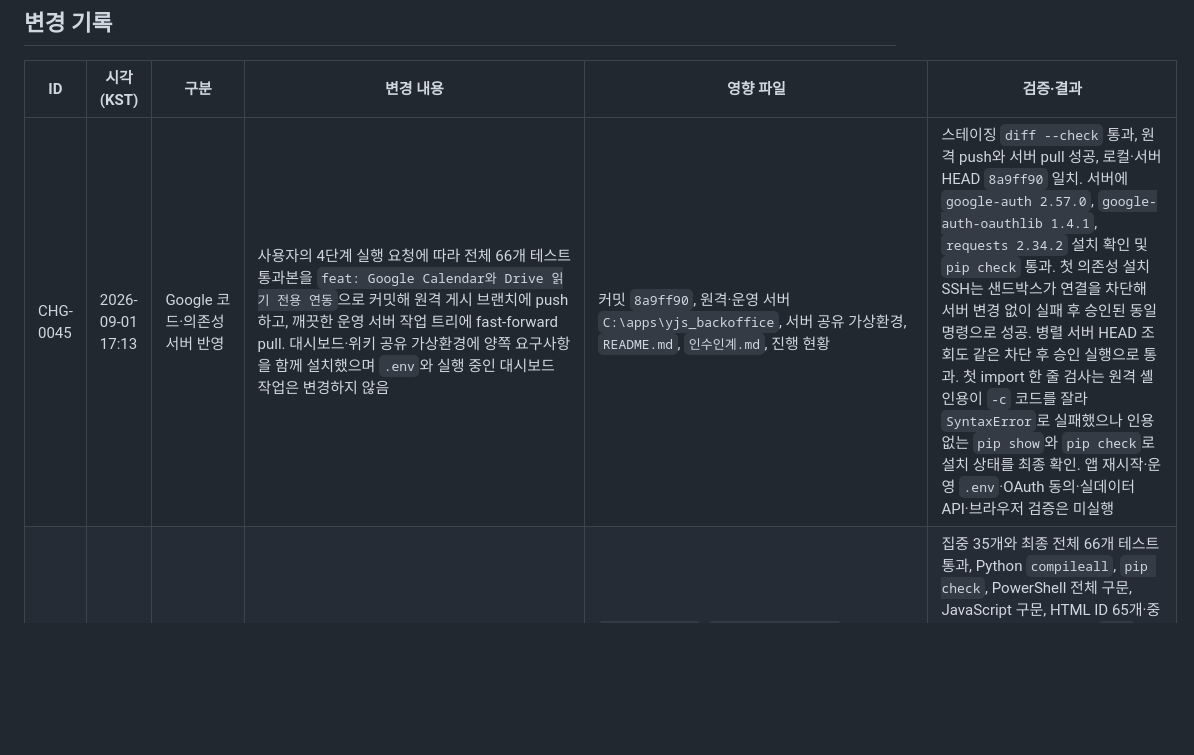
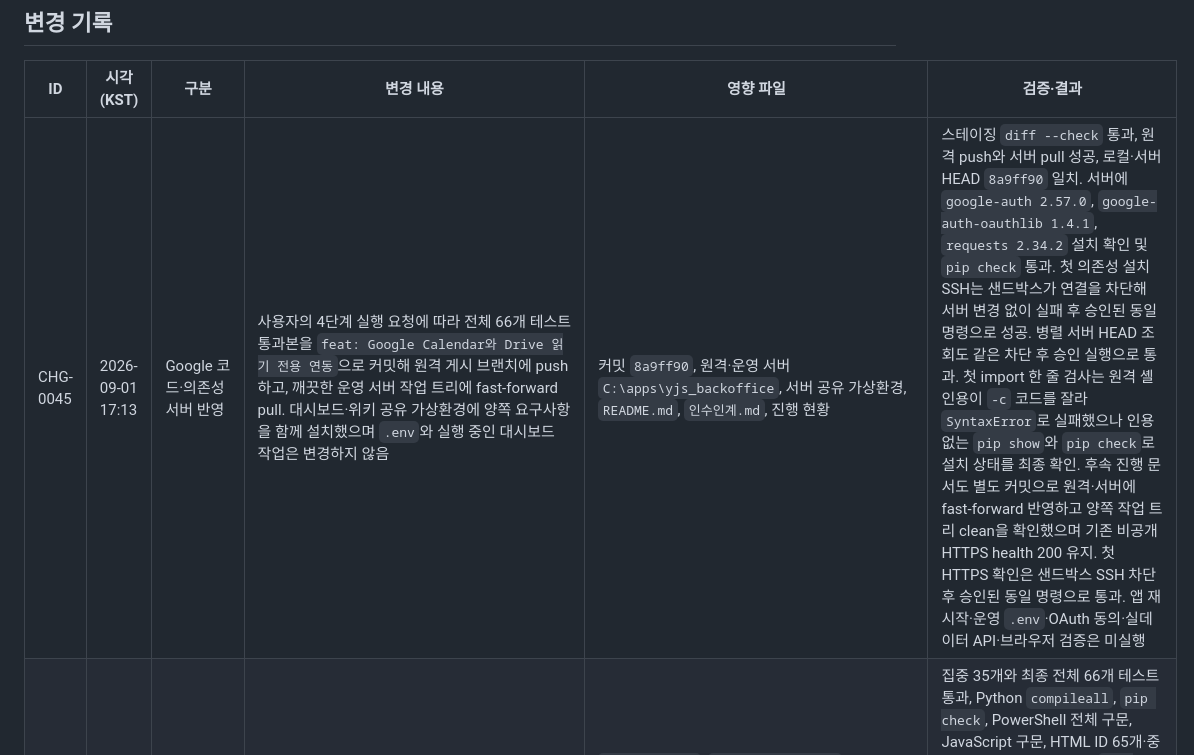
Before and after one commit to sunghyun123/yjs_backoffice, a Markdown page: 경영대시보드_개발진행현황.md, the part around one of its changes. Drawn GitHub-style; blank space fills up the shorter version.

Commit message:
docs: Google 배포 검증 결과 보완

```diff
--- a/경영대시보드_개발진행현황.md
+++ b/경영대시보드_개발진행현황.md
@@ -124,7 +124,7 @@
 
 | ID | 시각(KST) | 구분 | 변경 내용 | 영향 파일 | 검증·결과 |
 |---|---|---|---|---|---|
-| CHG-0045 | 2026-09-01 17:13 | Google 코드·의존성 서버 반영 | 사용자의 4단계 실행 요청에 따라 전체 66개 테스트 통과본을 `feat: Google Calendar와 Drive 읽기 전용 연동`으로 커밋해 원격 게시 브랜치에 push하고, 깨끗한 운영 서버 작업 트리에 fast-forward pull. 대시보드·위키 공유 가상환경에 양쪽 요구사항을 함께 설치했으며 `.env`와 실행 중인 대시보드 작업은 변경하지 않음 | 커밋 `8a9ff90`, 원격·운영 서버 `C:\apps\yjs_backoffice`, 서버 공유 가상환경, `README.md`, `인수인계.md`, 진행 현황 | 스테이징 `diff --check` 통과, 원격 push와 서버 pull 성공, 로컬·서버 HEAD `8a9ff90` 일치. 서버에 `google-auth 2.57.0`, `google-auth-oauthlib 1.4.1`, `requests 2.34.2` 설치 확인 및 `pip check` 통과. 첫 의존성 설치 SSH는 샌드박스가 연결을 차단해 서버 변경 없이 실패 후 승인된 동일 명령으로 성공. 병렬 서버 HEAD 조회도 같은 차단 후 승인 실행으로 통과. 첫 import 한 줄 검사는 원격 셸 인용이 `-c` 코드를 잘라 `SyntaxError`로 실패했으나 인용 없는 `pip show`와 `pip check`로 설치 상태를 최종 확인. 앱 재시작·운영 `.env`·OAuth 동의·실데이터 API·브라우저 검증은 미실행 |
+| CHG-0045 | 2026-09-01 17:13 | Google 코드·의존성 서버 반영 | 사용자의 4단계 실행 요청에 따라 전체 66개 테스트 통과본을 `feat: Google Calendar와 Drive 읽기 전용 연동`으로 커밋해 원격 게시 브랜치에 push하고, 깨끗한 운영 서버 작업 트리에 fast-forward pull. 대시보드·위키 공유 가상환경에 양쪽 요구사항을 함께 설치했으며 `.env`와 실행 중인 대시보드 작업은 변경하지 않음 | 커밋 `8a9ff90`, 원격·운영 서버 `C:\apps\yjs_backoffice`, 서버 공유 가상환경, `README.md`, `인수인계.md`, 진행 현황 | 스테이징 `diff --check` 통과, 원격 push와 서버 pull 성공, 로컬·서버 HEAD `8a9ff90` 일치. 서버에 `google-auth 2.57.0`, `google-auth-oauthlib 1.4.1`, `requests 2.34.2` 설치 확인 및 `pip check` 통과. 첫 의존성 설치 SSH는 샌드박스가 연결을 차단해 서버 변경 없이 실패 후 승인된 동일 명령으로 성공. 병렬 서버 HEAD 조회도 같은 차단 후 승인 실행으로 통과. 첫 import 한 줄 검사는 원격 셸 인용이 `-c` 코드를 잘라 `SyntaxError`로 실패했으나 인용 없는 `pip show`와 `pip check`로 설치 상태를 최종 확인. 후속 진행 문서도 별도 커밋으로 원격·서버에 fast-forward 반영하고 양쪽 작업 트리 clean을 확인했으며 기존 비공개 HTTPS health 200 유지. 첫 HTTPS 확인은 샌드박스 SSH 차단 후 승인된 동일 명령으로 통과. 앱 재시작·운영 `.env`·OAuth 동의·실데이터 API·브라우저 검증은 미실행 |
 | CHG-0044 | 2026-09-01 16:29 | Google 일정·Drive 수직 슬라이스 | 대표이사 본인 계정의 이번 주 Calendar 일정과 Drive 최근 수정 파일을 한 번의 OAuth로 읽는 기능을 구현. Calendar 읽기 전용·Drive 메타데이터 읽기 전용 범위, 개인 사용자 corpus·폴더/휴지통 제외·최근 수정 8건, 5분 독립 캐시와 마지막 성공 유지, 해시·10분 만료·1회 소비 OAuth state, 기존 ACL을 보존하는 `.env` 갱신 토큰 저장, 연결 시작/콜백/API/health를 추가. `목표.html`에 맞춰 상단을 720px 일정→Drive→할 일 순서와 480px 통계 2열로 구성하고 씽크와이즈·메일은 아래에 유지. 운영 검증·감사 스크립트와 연결 절차를 갱신 | `.env.example`, `requirements.txt`, `README.md`, `인수인계.md`, `app/config.py`, `app/domain.py`, `app/google_oauth.py`, `app/google_runtime.py`, `app/google_workspace.py`, `app/main.py`, `app/service.py`, `app/state_store.py`, `scripts/audit_delivery_readiness.ps1`, `scripts/verify_delivery.ps1`, `tests/test_api.py`, `tests/test_config.py`, `tests/test_google_oauth.py`, `tests/test_google_runtime.py`, `tests/test_google_workspace.py`, `tests/test_state_store.py`, `경영대시보드_예시화면_v2.html`, 진행 현황 | 집중 35개와 최종 전체 66개 테스트 통과, Python `compileall`, `pip check`, PowerShell 전체 구문, JavaScript 구문, HTML ID 65개·중복 0개·JS 고아 참조 0개, `git diff --check` 통과. 로컬 demo 실제 HTTP에서 `/` 200·Google 일정 2건·파일 2건·health `ok` 확인. JavaScript·ID 통합 검사 첫 PowerShell 명령은 정규식 셸 해석으로 실행 전 실패하고 cmd 재시도도 인용으로 실행 전 실패하며 빈 검사 부산물 1개를 만들어 확인 후 삭제했으나, PowerShell 추출 구문 검사와 네이티브 ID 대조로 각각 최종 통과. Ruff는 설치돼 있지 않아 미실행. Google Cloud 자격증명과 실제 계정 동의가 없어 실 API·운영 배포 미실행, 연결 가능한 앱 내 브라우저가 없어 데스크톱·모바일 시각·클릭 미실행. 사용자가 잔여 작업의 중간 게이트를 생략하라고 명시해 설계·구현·검증을 연속 수행 |
 | CHG-0043 | 2026-09-01 16:10 | 공용 할 일 운영 배포 | 공용 할 일 커밋 `e90645a`를 원격 게시 브랜치와 운영 서버에 fast-forward 반영하고 대시보드 작업만 재시작. 서버 SQLite 영속 목록을 비공개 Tailscale HTTPS API로 추가·조회·삭제해 운영 수직 슬라이스 확인 | 원격·운영 서버 `C:\apps\yjs_backoffice`, 대시보드 작업, 진행 현황 | 서버 작업 트리 clean·브랜치 일치 후 pull·재시작 통과. 운영 검증에서 프로젝트 96건·공유 SQLite 색인·활성 메일 1계정 통과, `/api/todos` GET 200. 첫 두 curl POST는 Windows JSON 인용 문제로 요청이 실패해 행이 생성되지 않았고, `Invoke-RestMethod`로 재실행해 생성 1건·목록 1건·삭제 204·최종 0건 확인. 실제 브라우저 시각·클릭은 미실행 |
 | CHG-0042 | 2026-09-01 15:52 | 대표이사 공용 할 일 영속화 | 티어 A 게이트 1에서 대표이사 공용 단일 목록과 완료 즉시 제거를 선택. 기존 SQLite에 `todo_item`을 추가하고 서비스·추가/조회/삭제 API·1~120자 입력 검증을 연결했으며, 모든 허용 Tailscale 계정이 같은 목록을 보되 기존 동일 출처 보호를 유지. `목표.html`의 720px 카드·입력·체크·빈 상태 디자인을 경영 화면 상단에 적용하고 완료/삭제 중복 요청 방지와 60초 공용 목록 재동기화를 구현. 완료 이력과 진행률은 선택에 따라 저장하지 않음 | `app/domain.py`, `app/main.py`, `app/service.py`, `app/state_store.py`, `tests/test_api.py`, `tests/test_state_store.py`, `경영대시보드_예시화면_v2.html`, 진행 현황 | 변경 전 전체 50개, 변경 후 집중 16개와 전체 54개 테스트 통과. Python `compileall`, JavaScript 구문, HTML ID 52개·중복 0개·JS 고아 참조 0개, `git diff --check` 통과. 실제 localhost HTTP에서 화면·health 200/ok, 추가 201·목록 1건·삭제 204·최종 본문 `[]` 확인. 첫 빈 목록 개수 검사는 PowerShell이 JSON `[]`를 `$null` 한 요소로 감싸 1건으로 오판해 응답 본문 직접 비교로 재검증 통과. 저장소 가상환경과 샌드박스 Python 경로 실패는 시스템 Python 실제 사용자 실행으로 우회. HTML ID 대조 명령 2회는 PowerShell 인용 파싱으로 실행 전 실패 후 네이티브 정규식으로 통과. 앱 내 브라우저 목록이 비어 데스크톱·모바일 시각·클릭과 운영 서버 배포는 미실행. 게이트 3에서 즉시 삭제·허용 계정 공동 수정·진행률 제외를 모두 수용. 게이트 4에서 화면만 지우면 SQLite 항목이 재출력되는 이유를 자력 설명했고, 동일 출처 검사는 동시 수정 방지가 아니라 요청을 시작한 주소를 확인해 외부 악성 페이지를 거부하는 장치임을 힌트 1회 후 재설명해 통과. 게이트 5에서 사용자가 메시지 초안 작성과 커밋을 위임해 `feat: 대표이사 할 일을 공용 목록으로 영속화`로 한 커밋 확정 |
```
Also changed, not shown: other parts of 경영대시보드_개발진행현황.md (+1 -1 lines).
